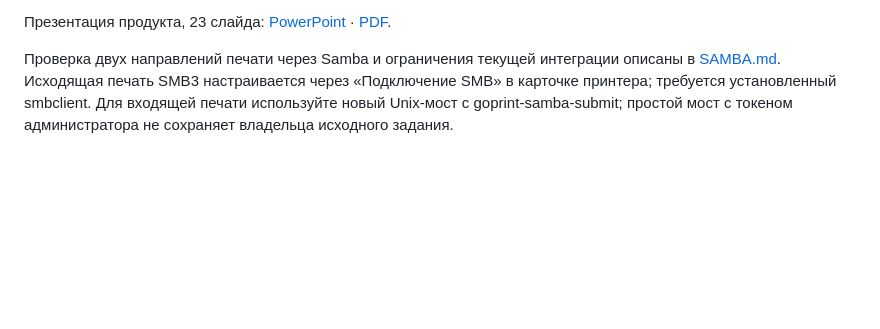
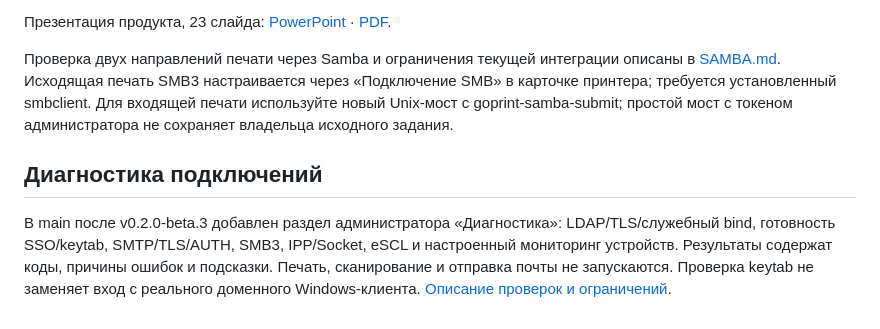
Before and after one commit to rkislov/goPrint, a Markdown page: README.md, the part around the change. Rendered like a GitHub page; blank space fills up the shorter version.

Commit message:
Add administrator connection diagnostics with safe protocol checks

```diff
--- a/README.md
+++ b/README.md
@@ -165,3 +165,8 @@ PDF-версии руководств и SHA256SUMS прилагаются к в
 Презентация продукта, 23 слайда: [PowerPoint](docs/presentation/GoPrint-Product.pptx) · [PDF](docs/presentation/GoPrint-Product.pdf).
 
 Проверка двух направлений печати через Samba и ограничения текущей интеграции описаны в [SAMBA.md](docs/SAMBA.md). Исходящая печать SMB3 настраивается через «Подключение SMB» в карточке принтера; требуется установленный smbclient. Для входящей печати используйте новый Unix-мост с goprint-samba-submit; простой мост с токеном администратора не сохраняет владельца исходного задания.
+
+
+## Диагностика подключений
+
+В main после v0.2.0-beta.3 добавлен раздел администратора «Диагностика»: LDAP/TLS/служебный bind, готовность SSO/keytab, SMTP/TLS/AUTH, SMB3, IPP/Socket, eSCL и настроенный мониторинг устройств. Результаты содержат коды, причины ошибок и подсказки. Печать, сканирование и отправка почты не запускаются. Проверка keytab не заменяет вход с реального доменного Windows-клиента. [Описание проверок и ограничений](docs/ADMINISTRATOR.md#36-диагностика-подключений).
```
Also changed, not shown: docs/ADMINISTRATOR.md (+16 -0 lines), docs/images/31-admin-diagnostics.png (added), 16 other files.
